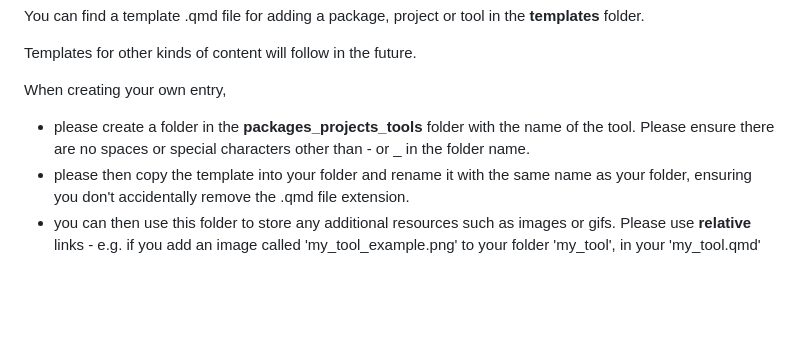
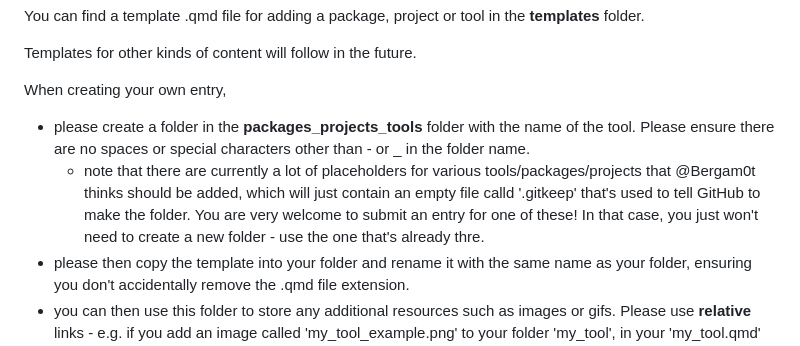
Before and after one commit to hsma-programme/decision_intelligence_atlas, a Markdown page: README.md, the part around the change. Drawn GitHub-style; blank space fills up the shorter version.

Commit message:
Add contributor guidance for placeholder folders

```diff
--- a/README.md
+++ b/README.md
@@ -47,6 +47,7 @@ Templates for other kinds of content will follow in the future.
 When creating your own entry,
 
 - please create a folder in the **packages_projects_tools** folder with the name of the tool. Please ensure there are no spaces or special characters other than - or _ in the folder name.
+    - note that there are currently a lot of placeholders for various tools/packages/projects that @Bergam0t thinks should be added, which will just contain an empty file calld '.gitkeep' that's used to tell GitHub to make the folder. You are very welcome to submit an entry for one of these! In that case, you just won't need to create a new folder - use the one that's already thre.
 - please then copy the template into your folder and rename it with the same name as your folder, ensuring you don't accidentally remove the .qmd file extension.
 - you can then use this folder to store any additional resources such as images or gifs. Please use **relative** links - e.g. if you add an image called 'my_tool_example.png' to your folder 'my_tool', in your 'my_tool.qmd' file you would reference that as ![](my_tool_example.png), not ![](C:/my_username/decision_intelligence_atlas/packages_projects_tools/my_tool/my_tool_example.png) or !(my_tool/my_tool_example.png).
 - please fill in the yml header, using the comments provided to help guide you
```
